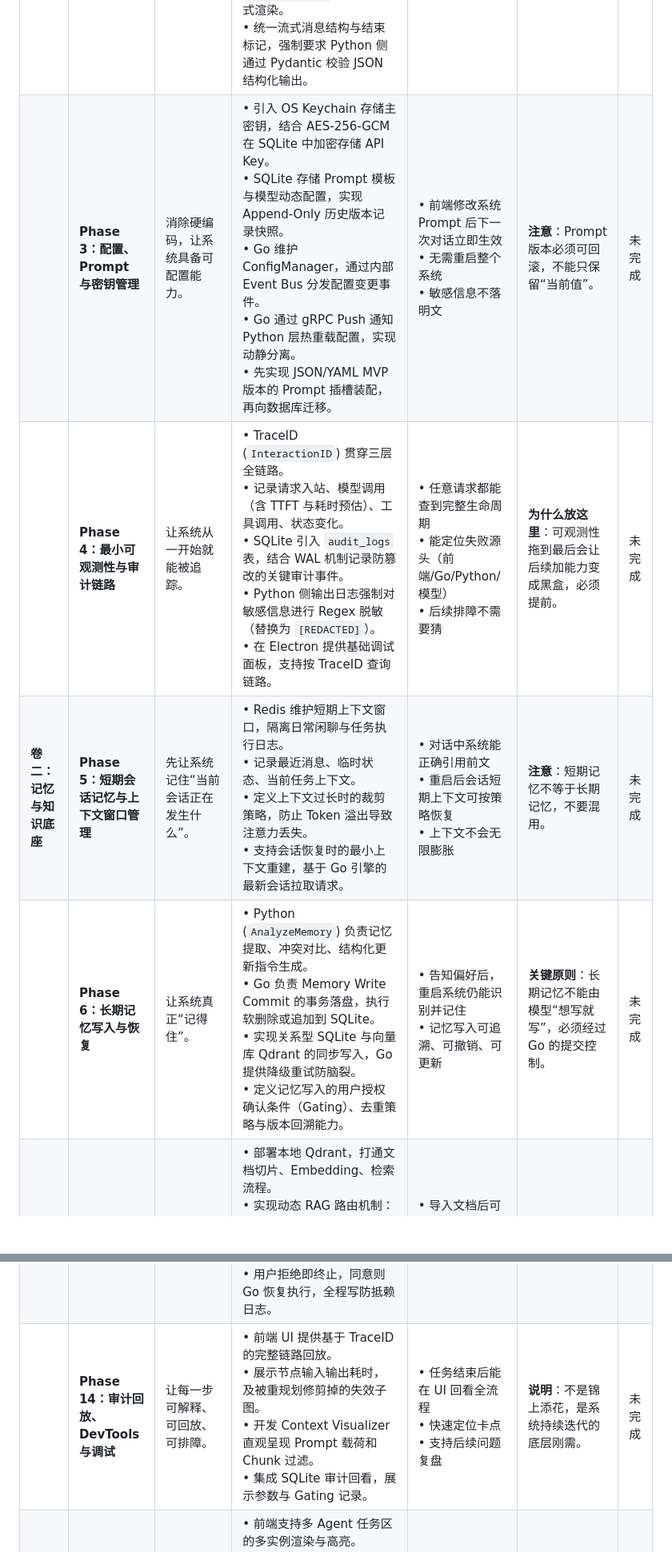
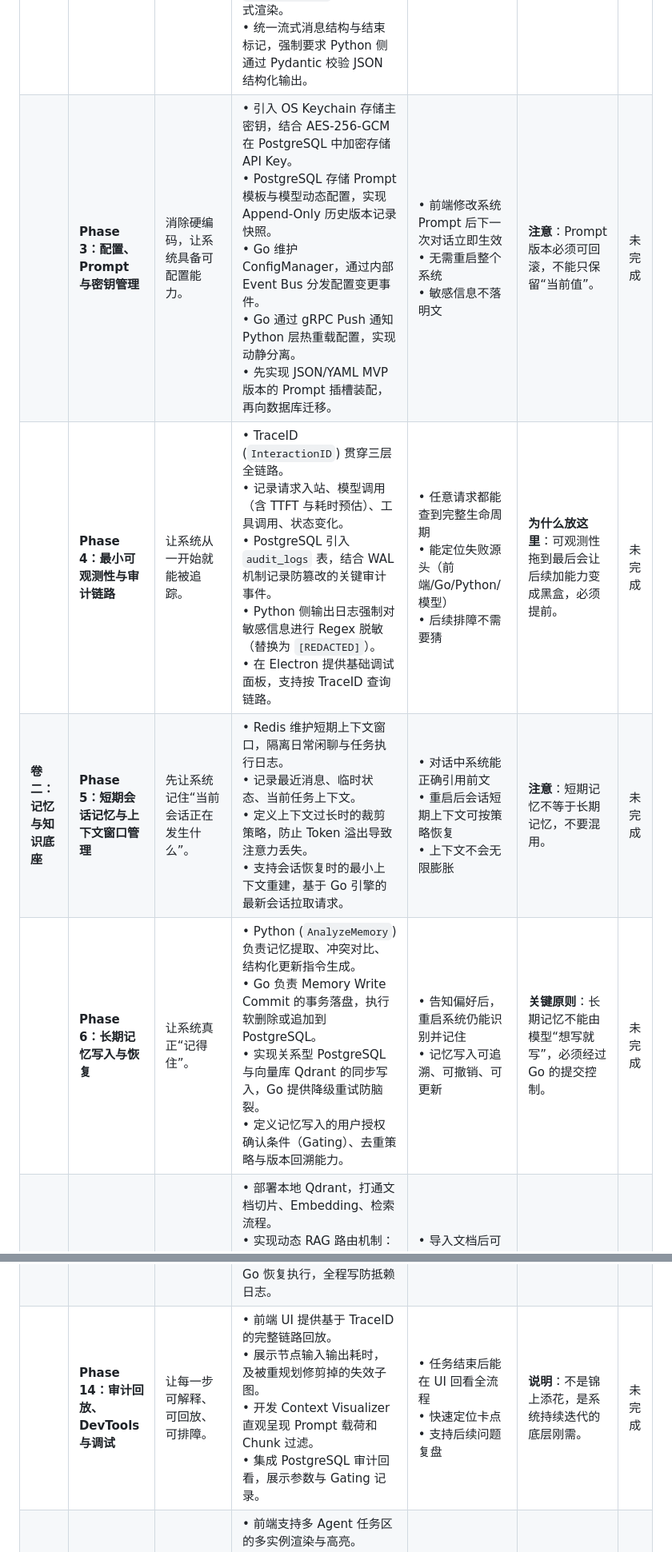
Before and after one commit to xie480/Luna-AI, a Markdown page: agent.md, 2 parts joined by grey strips. Shown at 80% size. Drawn GitHub-style; blank space fills up the shorter version.

```diff
--- a/agent.md
+++ b/agent.md
@@ -95,8 +95,8 @@ Luna 面向**普通个人本地使用，而不是企业使用**。
 |                  | **Phase 2：基础流式问答能力**           | 先把“能像聊天产品一样说话”做出来。                 | • Python 接入统一大模型调用层（OpenAI Compatible API），屏蔽底层厂商差异。<br>• 支持本地 vLLM/Ollama 与云端 API 切换，内置基础重试机制。<br>• Go 负责流式代理、消息转发及 TTFT（首字延迟）核心指标记录。<br>• Electron 依据 Go 下发的 `CurrentNodeId` 负责气泡流式渲染。<br>• 统一流式消息结构与结束标记，强制要求 Python 侧通过 Pydantic 校验 JSON 结构化输出。                    | • 可以稳定进行普通 LLM 对话<br>• 支持流式输出<br>• 不接工具、不接记忆、不接 RAG                                  | **为什么重要**：验证的是“AI 输入输出管道”是否稳定，而不是智能是否足够复杂。              | 未完成                             |
-|                  | **Phase 3：配置、Prompt 与密钥管理**    | 消除硬编码，让系统具备可配置能力。                  | • 引入 OS Keychain 存储主密钥，结合 AES-256-GCM 在 SQLite 中加密存储 API Key。<br>• SQLite 存储 Prompt 模板与模型动态配置，实现 Append-Only 历史版本记录快照。<br>• Go 维护 ConfigManager，通过内部 Event Bus 分发配置变更事件。<br>• Go 通过 gRPC Push 通知 Python 层热重载配置，实现动静分离。<br>• 先实现 JSON/YAML MVP 版本的 Prompt 插槽装配，再向数据库迁移。 | • 前端修改系统 Prompt 后下一次对话立即生效<br>• 无需重启整个系统<br>• 敏感信息不落明文                               | **注意**：Prompt 版本必须可回滚，不能只保留“当前值”。                       | 未完成                             |
-|                  | **Phase 4：最小可观测性与审计链路**        | 让系统从一开始就能被追踪。                      | • TraceID (`InteractionID`) 贯穿三层全链路。<br>• 记录请求入站、模型调用（含 TTFT 与耗时预估）、工具调用、状态变化。<br>• SQLite 引入 `audit_logs` 表，结合 WAL 机制记录防篡改的关键审计事件。<br>• Python 侧输出日志强制对敏感信息进行 Regex 脱敏（替换为 `[REDACTED]`）。<br>• 在 Electron 提供基础调试面板，支持按 TraceID 查询链路。                                  | • 任意请求都能查到完整生命周期<br>• 能定位失败源头（前端/Go/Python/模型）<br>• 后续排障不需要猜                         | **为什么放这里**：可观测性拖到最后会让后续加能力变成黑盒，必须提前。                    | 未完成                             |
+|                  | **Phase 3：配置、Prompt 与密钥管理**    | 消除硬编码，让系统具备可配置能力。                  | • 引入 OS Keychain 存储主密钥，结合 AES-256-GCM 在 PostgreSQL 中加密存储 API Key。<br>• PostgreSQL 存储 Prompt 模板与模型动态配置，实现 Append-Only 历史版本记录快照。<br>• Go 维护 ConfigManager，通过内部 Event Bus 分发配置变更事件。<br>• Go 通过 gRPC Push 通知 Python 层热重载配置，实现动静分离。<br>• 先实现 JSON/YAML MVP 版本的 Prompt 插槽装配，再向数据库迁移。 | • 前端修改系统 Prompt 后下一次对话立即生效<br>• 无需重启整个系统<br>• 敏感信息不落明文                               | **注意**：Prompt 版本必须可回滚，不能只保留“当前值”。                       | 未完成                             |
+|                  | **Phase 4：最小可观测性与审计链路**        | 让系统从一开始就能被追踪。                      | • TraceID (`InteractionID`) 贯穿三层全链路。<br>• 记录请求入站、模型调用（含 TTFT 与耗时预估）、工具调用、状态变化。<br>• PostgreSQL 引入 `audit_logs` 表，结合 WAL 机制记录防篡改的关键审计事件。<br>• Python 侧输出日志强制对敏感信息进行 Regex 脱敏（替换为 `[REDACTED]`）。<br>• 在 Electron 提供基础调试面板，支持按 TraceID 查询链路。                                  | • 任意请求都能查到完整生命周期<br>• 能定位失败源头（前端/Go/Python/模型）<br>• 后续排障不需要猜                         | **为什么放这里**：可观测性拖到最后会让后续加能力变成黑盒，必须提前。                    | 未完成                             |
 | **卷二：记忆与知识底座**   | **Phase 5：短期会话记忆与上下文窗口管理**     | 先让系统记住“当前会话正在发生什么”。                | • Redis 维护短期上下文窗口，隔离日常闲聊与任务执行日志。<br>• 记录最近消息、临时状态、当前任务上下文。<br>• 定义上下文过长时的裁剪策略，防止 Token 溢出导致注意力丢失。<br>• 支持会话恢复时的最小上下文重建，基于 Go 引擎的最新会话拉取请求。                                                                                                                              | • 对话中系统能正确引用前文<br>• 重启后会话短期上下文可按策略恢复<br>• 上下文不会无限膨胀                                  | **注意**：短期记忆不等于长期记忆，不要混用。                                | 未完成                             |
-|                  | **Phase 6：长期记忆写入与恢复**          | 让系统真正“记得住”。                        | • Python (`AnalyzeMemory`) 负责记忆提取、冲突对比、结构化更新指令生成。<br>• Go 负责 Memory Write Commit 的事务落盘，执行软删除或追加到 SQLite。<br>• 实现关系型 SQLite 与向量库 Qdrant 的同步写入，Go 提供降级重试防脑裂。<br>• 定义记忆写入的用户授权确认条件（Gating）、去重策略与版本回溯能力。                                                                   | • 告知偏好后，重启系统仍能识别并记住<br>• 记忆写入可追溯、可撤销、可更新                                             | **关键原则**：长期记忆不能由模型“想写就写”，必须经过 Go 的提交控制。                 | 未完成                             |
+|                  | **Phase 6：长期记忆写入与恢复**          | 让系统真正“记得住”。                        | • Python (`AnalyzeMemory`) 负责记忆提取、冲突对比、结构化更新指令生成。<br>• Go 负责 Memory Write Commit 的事务落盘，执行软删除或追加到 PostgreSQL。<br>• 实现关系型 PostgreSQL 与向量库 Qdrant 的同步写入，Go 提供降级重试防脑裂。<br>• 定义记忆写入的用户授权确认条件（Gating）、去重策略与版本回溯能力。                                                                   | • 告知偏好后，重启系统仍能识别并记住<br>• 记忆写入可追溯、可撤销、可更新                                             | **关键原则**：长期记忆不能由模型“想写就写”，必须经过 Go 的提交控制。                 | 未完成                             |
 |                  | **Phase 7：RAG 知识检索增强**         | 让系统能基于外部知识回答问题。                    | • 部署本地 Qdrant，打通文档切片、Embedding、检索流程。<br>• 实现动态 RAG 路由机制：按需划分为 Search、Modular 与 Agentic 检索。<br>• Go 工作流中维护 RAG 子图（Sub-DAG）状态机。<br>• Python 负责实际检索与融合，Go 负责合并各源的 Evidence 及置信度并注入 Prompt。                                                                                | • 导入文档后可回答具体问题<br>• 答案能引用检索结果<br>• 低相关结果不会污染最终回答                                     | **注意**：RAG 是“证据注入”，不是“记忆替代”。                            | 未完成                             |
 |                  | **Phase 8：上下文治理与摘要压缩**         | 解决长对话、长任务导致的上下文污染。                 | • Python 侧串联 Multi-Agent 上下文治理流水线（提取、过滤、融合、压缩）。<br>• Go 负责状态机推进，保存中间态，推送“治理进度”提示给前端。<br>• 将“最近意图”与“历史资料”分层保存，消除 GIGO 效应。<br>• 对超长聊天做冗余裁剪，单独记录中间 Prompt 载荷和 Token 压缩率审计。                                                                                                | • 冗余长记录输入也能抓住最新意图<br>• 旧信息不会压倒新信息<br>• 压缩过程可回放、可审计                                   | **顺序原因**：先有记忆与 RAG，才知道该保留和压缩什么。                         | 未完成                             |
 | **卷三：工作流与状态控制**  | **Phase 9：DAG 工作流内核**          | 让系统具备多步规划与可执行能力。                   | • Go 实现三层执行容器：Plan、Phase、Node。<br>• 基于 Redis 维护 DAG 拓扑及入度状态，Worker Pool 调度 Pending 节点。<br>• 打通 Python 局部重规划接口，节点失败时由 Go DFS 计算受影响子图并由 LLM 修剪。<br>• 异步通过 Event Bus 将状态机流转 Write-Behind 持久化。                                                                             | • Python 返回 3 个顺序节点 JSON<br>• Go 能按依赖顺序执行<br>• 节点状态成功流转                              | **注意**：先不追求复杂容错，先把“能跑起来”做对。                             | 未完成                             |
@@ -104,7 +104,7 @@ Luna 面向**普通个人本地使用，而不是企业使用**。
 |                  | **Phase 11：工作与情绪状态双轨治理**       | 让系统懂“继续、暂停还是安抚”。                   | • 实现调度引擎中 WSM（工作状态）与 ESM（情绪状态）物理与逻辑双解耦。<br>• Python 触发情感事件，Go 捕捉状态跃迁（如怒气）。<br>• 高危情绪下，Go 冻结当前工具执行上下文，拒绝向 Python 暴露高危 Tool。<br>• 情绪安抚结束后，支持从 Snapshot 恢复原有工作流。                                                                                                          | • AI 跑长任务时用户叫停能立即冻结<br>• 进入安抚态，不硬跑                                                   | **注意**：情绪状态是主动行为的安全闸门，不是装饰。                             | 未完成                             |
 | **卷四：工具与治理**     | **Phase 12：MCP 工具协议与基础接入**     | 打通标准化工具调用。                         | • Go 实现独立工具路由与执行网关，作为副作用操作唯一入口。<br>• 定义标准化 MCP 工具注册、模式校验与三阶段路由协议。<br>• 接入 L0 级低危工具（时间、天气、读取）。<br>• 工具执行结果序列化回传给 Go 工作流引擎并投递至下游节点。                                                                                                                                      | • AI 自主调用低危工具并回答<br>• 工具调用有完整记录<br>• 不绕过 Go 控制面                                      | **注意**：工具不能由模型直调，必须过 Go Gateway。                        | 未完成                             |
 |                  | **Phase 13：权限治理与前端 Gating**    | 让高危工具必须经过用户确认。                     | • 对工具按 RiskLevel 进行强管控标记（L0 到 L3 级）。<br>• 执行到 L2 高危操作时，Go 拦截并挂起 DAG，进入审批态。<br>• 通过 WebSocket 向 Electron 推送请求，弹出 Gating 确认窗口。<br>• 用户拒绝即终止，同意则 Go 恢复执行，全程写防抵赖日志。                                                                                                        | • 敏感/高危操作均能正确拦截弹窗<br>• 拒绝不误执行<br>• 审计链路准确记录                                          | **为什么放这里**：有主动执行能力前必须先有管控，否则是风险放大器。                     | 未完成                             |
-|                  | **Phase 14：审计回放、DevTools 与调试** | 让每一步可解释、可回放、可排障。                   | • 前端 UI 提供基于 TraceID 的完整链路回放。<br>• 展示节点输入输出耗时，及被重规划修剪掉的失效子图。<br>• 开发 Context Visualizer 直观呈现 Prompt 载荷和 Chunk 过滤。<br>• 集成 SQLite 审计回看，展示参数与 Gating 记录。                                                                                                                 | • 任务结束后能在 UI 回看全流程<br>• 快速定位卡点<br>• 支持后续问题复盘                                         | **说明**：不是锦上添花，是系统持续迭代的底层刚需。                             | 未完成                             |
+|                  | **Phase 14：审计回放、DevTools 与调试** | 让每一步可解释、可回放、可排障。                   | • 前端 UI 提供基于 TraceID 的完整链路回放。<br>• 展示节点输入输出耗时，及被重规划修剪掉的失效子图。<br>• 开发 Context Visualizer 直观呈现 Prompt 载荷和 Chunk 过滤。<br>• 集成 PostgreSQL 审计回看，展示参数与 Gating 记录。                                                                                                                 | • 任务结束后能在 UI 回看全流程<br>• 快速定位卡点<br>• 支持后续问题复盘                                         | **说明**：不是锦上添花，是系统持续迭代的底层刚需。                             | 未完成                             |
 | **卷五：协作、主动与表现**  | **Phase 15：多 Agent 协作与上下文共享**  | 具备角色分工与冲突控制能力。                     | • 前端支持多 Agent 任务区的多实例渲染与高亮。<br>• Go 管控长短期上下文在多 Agent 间的隔离与暴露边界。<br>• Go 作为权威控制台监测多 Agent 争抢全局资源（如音频）冲突。<br>• 资源冲突时向前端发 `EVT_NODE_AUTH_REQUIRED` 让用户仲裁。                                                                                                                 | • 多 Agent 协作完成复杂任务<br>• 不互相污染上下文<br>• 冲突有明确仲裁                                        | **注意**：重点是治理上下文与职责边界。                                   | 未完成                             |
 |                  | **Phase 16：主动感知与后台任务**         | 突破“一问一答”，能在后台主动做事。                 | • 监测 OS 空闲状态或剪贴板变化并上报。<br>• Go 实现基于 Redis Token Bucket 的速率限制与静默期检测。<br>• Python 提供评估规划，输出是否打扰的决定及解释。<br>• 涉高危工具的主动计划，Go 直接拦截转为前端无声待办卡片。                                                                                                                                | • 空闲后能自动总结/提醒<br>• 主动行为不打扰用户<br>• 支持用户限制主动模式                                         | **关键点**：主动行为必须受治理，防变“打扰”。                               | 未完成                             |
 |                  | **Phase 17：Live2D、TTS 与多模态表现** | 让系统具备陪伴感和表达力。                      | • 前端初始化 PIXI 引擎与 Live2D，建立防白屏兜底策略。<br>• Go 解析音文本流，下发嘴型计算同步指令。<br>• Go 定时下发指令维持待机视线追踪等轻微活动。<br>• 支持情绪骤变响应，强制打断轻巧动作并在 200ms 内淡入表情动作。                                                                                                                                     | • 输出时角色张嘴说话<br>• 情绪语义触发对应动作<br>• 视觉与状态机一致                                            | **为什么放最后**：体验层增强，不影响正确性但提升完整感。                          | 未完成 |
```
Also changed, not shown: other parts of agent.md (+8 -4 lines), 1 other file.
